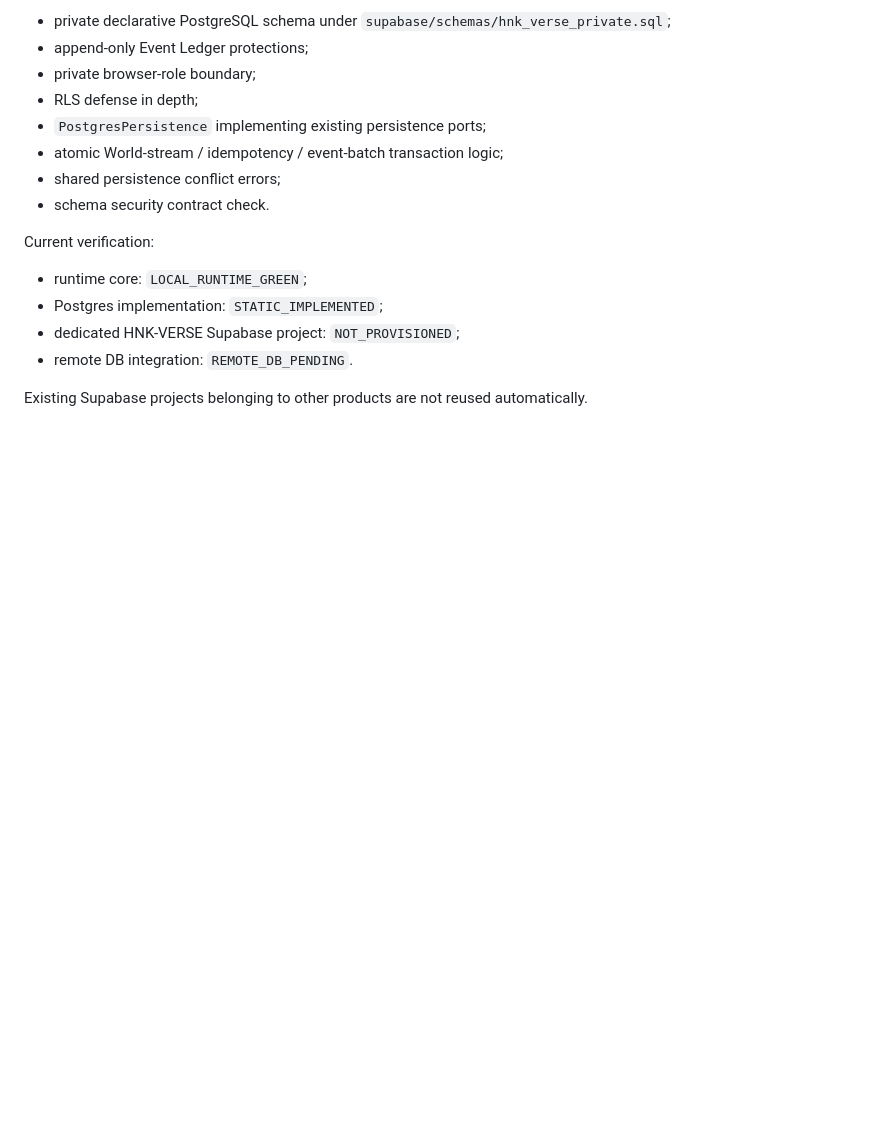
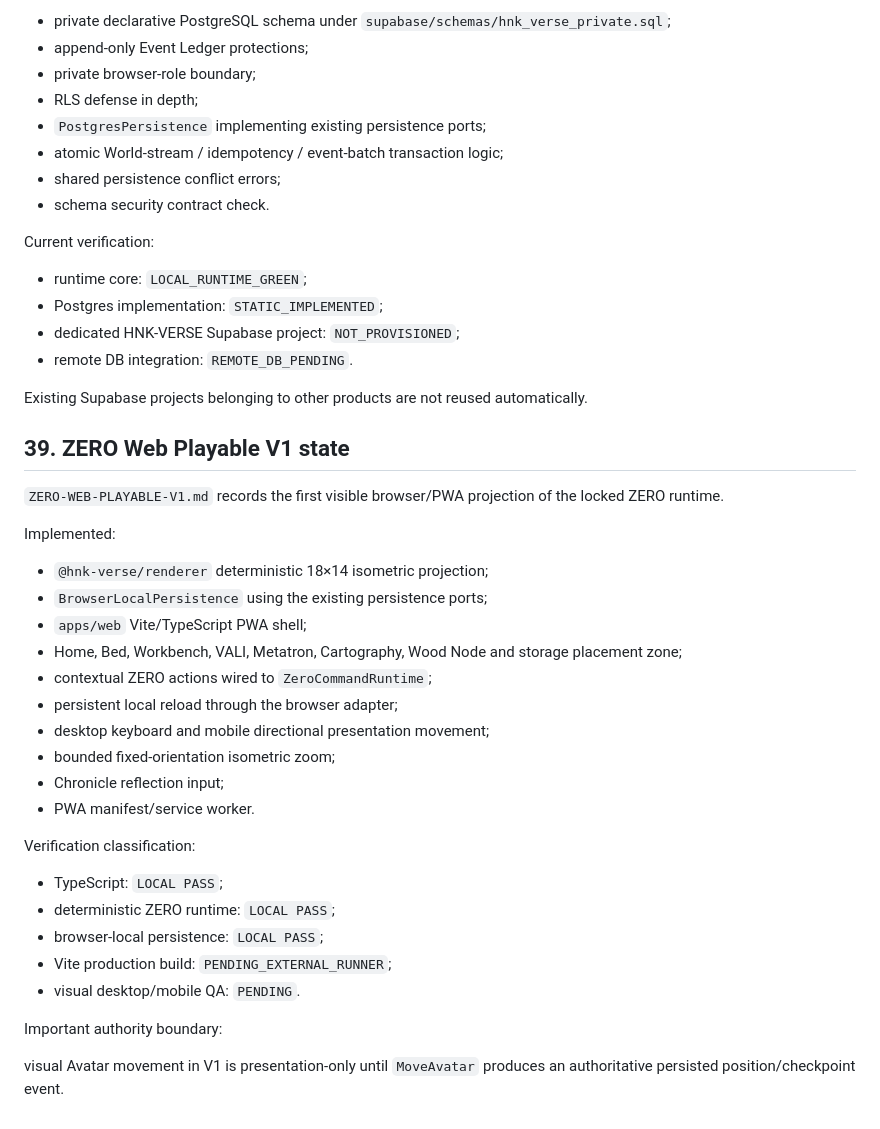
Before and after one commit to tehknesolutions/HNK-VERSE, a Markdown page: docs/gdd/HNK-VERSE-GDD-V0.1.md, the part around the change. Drawn GitHub-style; blank space fills up the shorter version.

Commit message:
docs(gdd): link ZERO Web playable v1

```diff
--- a/docs/gdd/HNK-VERSE-GDD-V0.1.md
+++ b/docs/gdd/HNK-VERSE-GDD-V0.1.md
@@ -773,3 +773,33 @@ Current verification:
 - remote DB integration: `REMOTE_DB_PENDING`.
 
 Existing Supabase projects belonging to other products are not reused automatically.
+
+
+## 39. ZERO Web Playable V1 state
+
+`ZERO-WEB-PLAYABLE-V1.md` records the first visible browser/PWA projection of the locked ZERO runtime.
+
+Implemented:
+
+- `@hnk-verse/renderer` deterministic 18×14 isometric projection;
+- `BrowserLocalPersistence` using the existing persistence ports;
+- `apps/web` Vite/TypeScript PWA shell;
+- Home, Bed, Workbench, VALI, Metatron, Cartography, Wood Node and storage placement zone;
+- contextual ZERO actions wired to `ZeroCommandRuntime`;
+- persistent local reload through the browser adapter;
+- desktop keyboard and mobile directional presentation movement;
+- bounded fixed-orientation isometric zoom;
+- Chronicle reflection input;
+- PWA manifest/service worker.
+
+Verification classification:
+
+- TypeScript: `LOCAL PASS`;
+- deterministic ZERO runtime: `LOCAL PASS`;
+- browser-local persistence: `LOCAL PASS`;
+- Vite production build: `PENDING_EXTERNAL_RUNNER`;
+- visual desktop/mobile QA: `PENDING`.
+
+Important authority boundary:
+
+visual Avatar movement in V1 is presentation-only until `MoveAvatar` produces an authoritative persisted position/checkpoint event.
```
